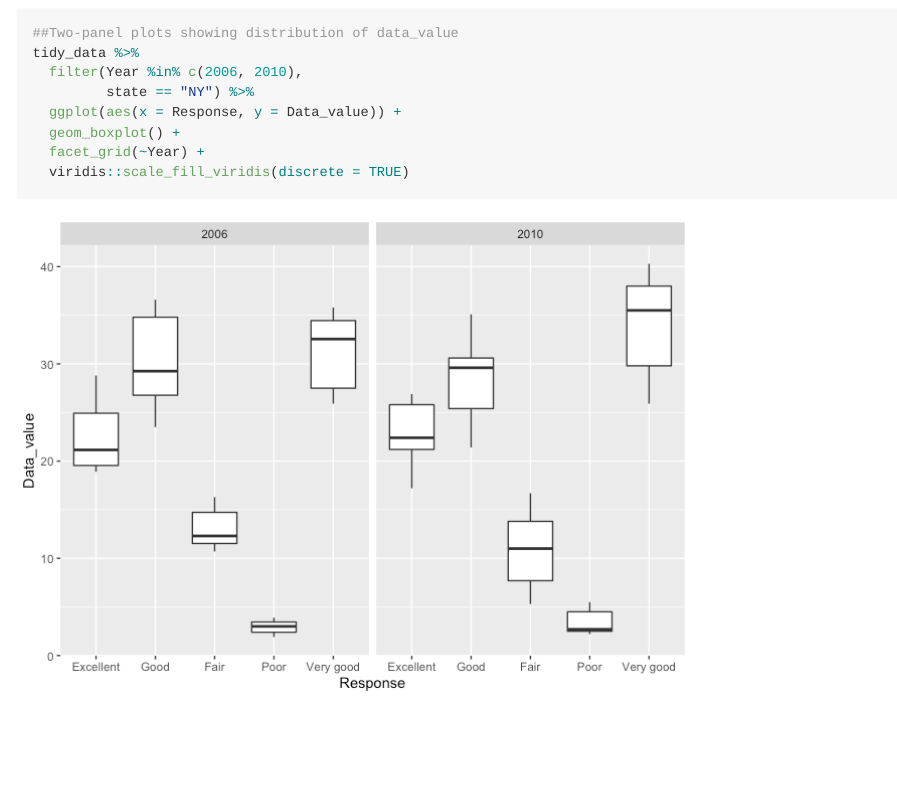
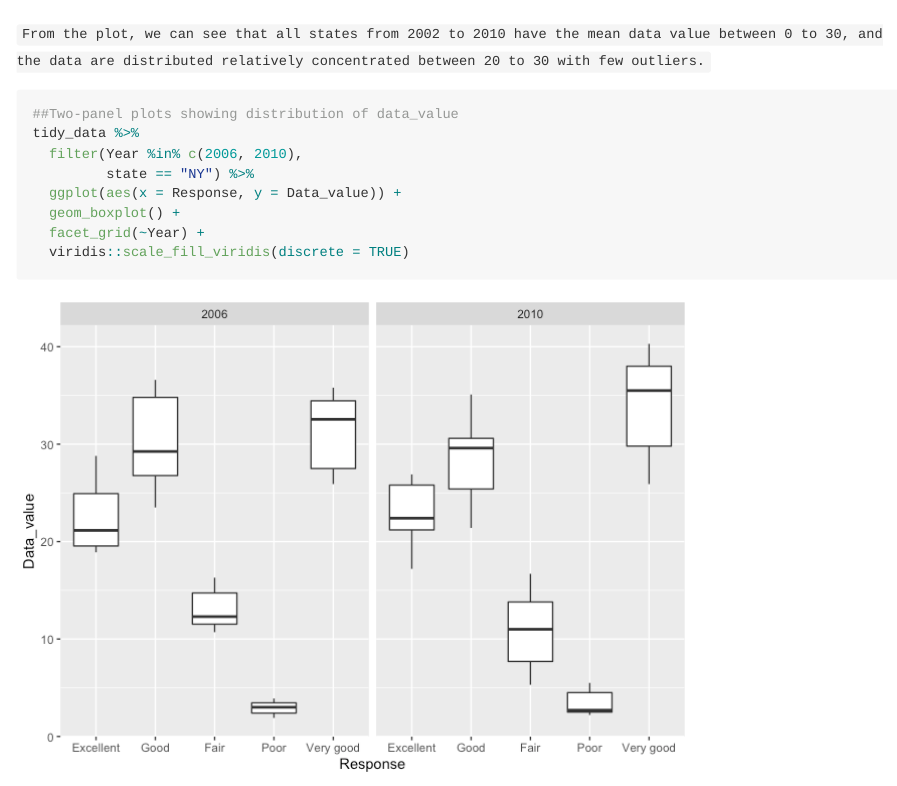
Before and after one commit to weiran-zhang/p8105_hw3_wz2506, an R Markdown document (p8105_hw3_wz2506.Rmd): the page in a window 1100 px wide, from 6070 px down before the commit and from 6060 px down after it. The pictures show the output file p8105_hw3_wz2506.md that the author committed with the source, drawn offline in the style of GitHub.

Commit message:
update in the comments of the spaghetti plot

````diff
--- a/p8105_hw3_wz2506.Rmd
+++ b/p8105_hw3_wz2506.Rmd
@@ -184,6 +184,8 @@ brfss_smart2010 %>%
 
 ```
 
+`From the plot, we can see that all states from 2002 to 2010 have the mean data value between 0 to 30, and the data are distributed relatively concentrated between 20 to 30 with few outliers. `
+
 ```{r}
 ##Two-panel plots showing distribution of data_value
 tidy_data %>%
````
Also changed, not shown: p8105_hw3_wz2506.md.
